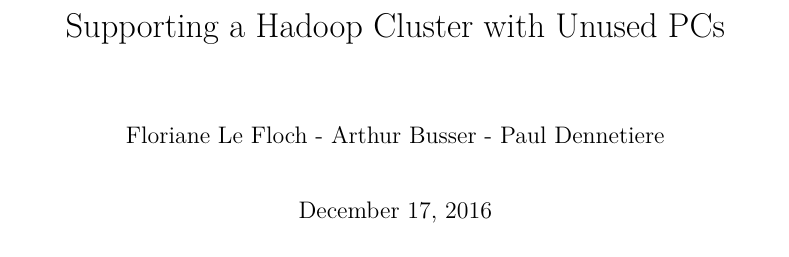
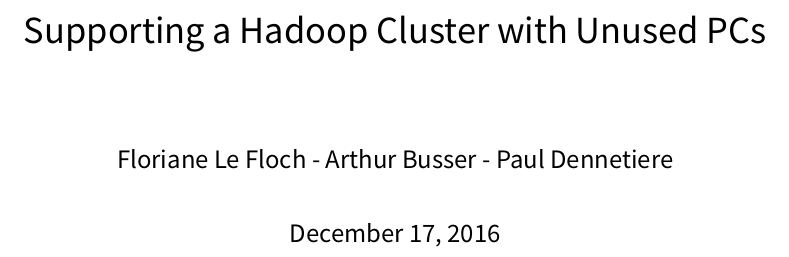
Before and after one commit to busser/hadoop-labwork, a LaTeX document (Project - Support Cluster/rapport.tex): part of page 1 of 13, cut so that both start at the same text. Compiled offline with XeLaTeX; a missing font is replaced by an installed copy or a similar font.

Commit message:
Added Comic Sans MS font

```diff
--- a/Project - Support Cluster/rapport.tex
+++ b/Project - Support Cluster/rapport.tex
@@ -48,16 +48,16 @@
 \lfoot{}\cfoot{\thepage}\rfoot{}
 
 %%% SECTION TITLE APPEARANCE
-\usepackage{sectsty}
-\usepackage{indentfirst}
-\allsectionsfont{\sffamily\mdseries\upshape} % (See the fntguide.pdf for font help)
+%\usepackage{sectsty}
+%\usepackage{indentfirst}
+%\allsectionsfont{\sffamily\mdseries\upshape} % (See the fntguide.pdf for font help)
 % (This matches ConTeXt defaults)
 
 %%% ToC (table of contents) APPEARANCE
-\usepackage[nottoc,notlof,notlot]{tocbibind} % Put the bibliography in the ToC
-\usepackage[titles,subfigure]{tocloft} % Alter the style of the Table of Contents
-\renewcommand{\cftsecfont}{\rmfamily\mdseries\upshape}
-\renewcommand{\cftsecpagefont}{\rmfamily\mdseries\upshape} % No bold!
+%\usepackage[nottoc,notlof,notlot]{tocbibind} % Put the bibliography in the ToC
+%\usepackage[titles,subfigure]{tocloft} % Alter the style of the Table of Contents
+%\renewcommand{\cftsecfont}{\rmfamily\mdseries\upshape}
+%\renewcommand{\cftsecpagefont}{\rmfamily\mdseries\upshape} % No bold!
 
 \makeatletter
 \@addtoreset{section}{chapter}
@@ -66,6 +66,11 @@
 \makeatother
 
 %%% Font
+%\usepackage[T1]{fontenc}
+%\usepackage[default]{raleway}
+\usepackage{fontspec}
+\setmainfont{Comic Sans MS}
+
 
 %%% Spacing between paragraphs
 \edef\restoreparindent{\parindent=\the\parindent\relax}
```
